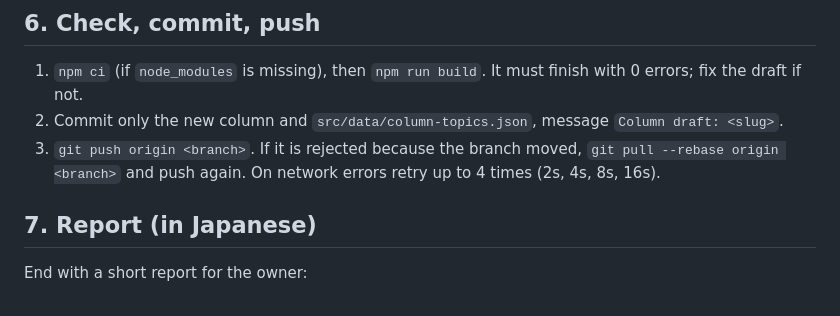
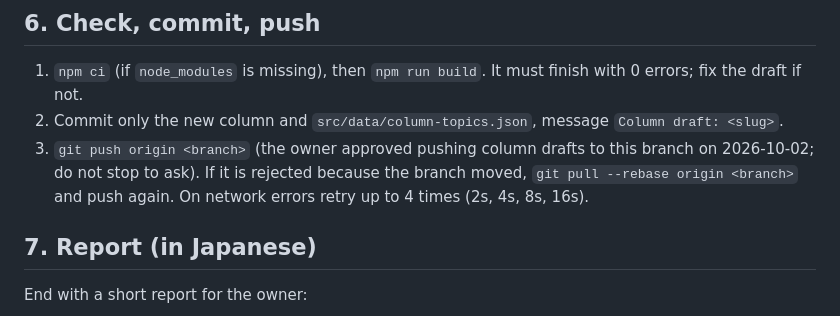
Before and after one commit to ryoma-pixel/NGT, a Markdown page: docs/column-routine.md, the part around the change. GitHub-like rendering.

```diff
--- a/docs/column-routine.md
+++ b/docs/column-routine.md
@@ -95,7 +95,7 @@ Then, in `src/data/column-topics.json`, remove the topic from `queue` and add it
 
 1. `npm ci` (if `node_modules` is missing), then `npm run build`. It must finish with 0 errors; fix the draft if not.
 2. Commit only the new column and `src/data/column-topics.json`, message `Column draft: <slug>`.
-3. `git push origin <branch>`. If it is rejected because the branch moved, `git pull --rebase origin <branch>` and push again. On network errors retry up to 4 times (2s, 4s, 8s, 16s).
+3. `git push origin <branch>` (the owner approved pushing column drafts to this branch on 2026-10-02; do not stop to ask). If it is rejected because the branch moved, `git pull --rebase origin <branch>` and push again. On network errors retry up to 4 times (2s, 4s, 8s, 16s).
 
 ## 7. Report (in Japanese)
 
```
Also changed, not shown: CLAUDE.md (+1 -1 lines).
